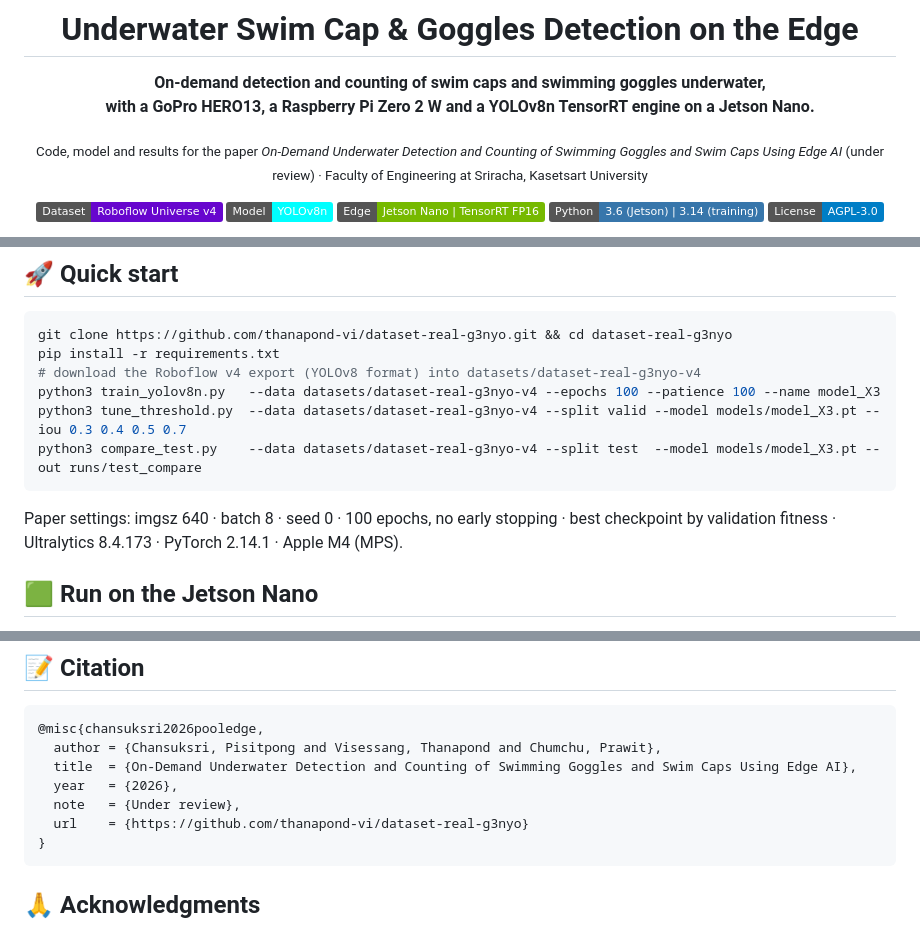
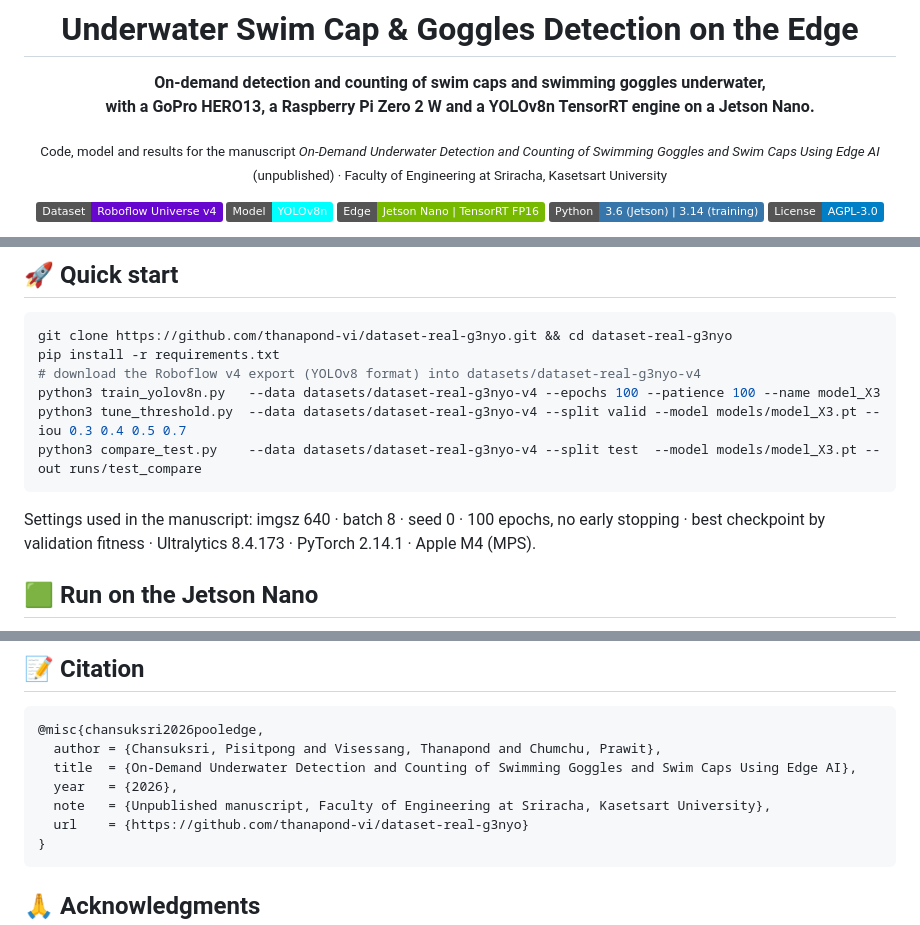
Before and after one commit to thanapond-vi/on-demand-underwater-goggles-cap-detection, a Markdown page: README.md, 3 parts joined by grey strips. GitHub-like rendering; badges without logos.

Commit message:
README: mark the manuscript as unpublished

````diff
--- a/README.md
+++ b/README.md
@@ -7,7 +7,7 @@
 **On-demand detection and counting of swim caps and swimming goggles underwater,<br>
 with a GoPro HERO13, a Raspberry Pi Zero 2 W and a YOLOv8n TensorRT engine on a Jetson Nano.**
 
-<sub>Code, model and results for the paper <i>On-Demand Underwater Detection and Counting of Swimming Goggles and Swim Caps Using Edge AI</i> (under review) ·
+<sub>Code, model and results for the manuscript <i>On-Demand Underwater Detection and Counting of Swimming Goggles and Swim Caps Using Edge AI</i> (unpublished) ·
 Faculty of Engineering at Sriracha, Kasetsart University</sub>
 
 [![Dataset](https://img.shields.io/badge/Dataset-Roboflow%20Universe%20v4-6706CE)](https://universe.roboflow.com/detect-object-under-water/dataset-real-g3nyo/dataset/4)
@@ -103,7 +103,7 @@ python3 train_yolov8n.py   --data datasets/dataset-real-g3nyo-v4 --epochs 100 --
 python3 tune_threshold.py  --data datasets/dataset-real-g3nyo-v4 --split valid --model models/model_X3.pt --iou 0.3 0.4 0.5 0.7
 python3 compare_test.py    --data datasets/dataset-real-g3nyo-v4 --split test  --model models/model_X3.pt --out runs/test_compare
 ```
-Paper settings: imgsz 640 · batch 8 · seed 0 · 100 epochs, no early stopping · best checkpoint by validation fitness ·
+Settings used in the manuscript: imgsz 640 · batch 8 · seed 0 · 100 epochs, no early stopping · best checkpoint by validation fitness ·
 Ultralytics 8.4.173 · PyTorch 2.14.1 · Apple M4 (MPS).
 
 ## 🟩 Run on the Jetson Nano
@@ -142,7 +142,7 @@ results/               metrics, training history, evaluation plots, per-photo te
   author = {Chansuksri, Pisitpong and Visessang, Thanapond and Chumchu, Prawit},
   title  = {On-Demand Underwater Detection and Counting of Swimming Goggles and Swim Caps Using Edge AI},
   year   = {2026},
-  note   = {Under review},
+  note   = {Unpublished manuscript, Faculty of Engineering at Sriracha, Kasetsart University},
   url    = {https://github.com/thanapond-vi/dataset-real-g3nyo}
 }
 ```
````
